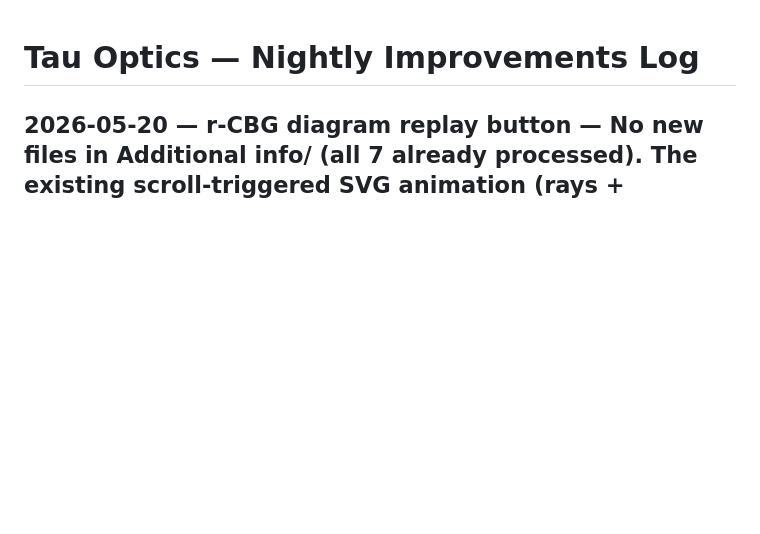
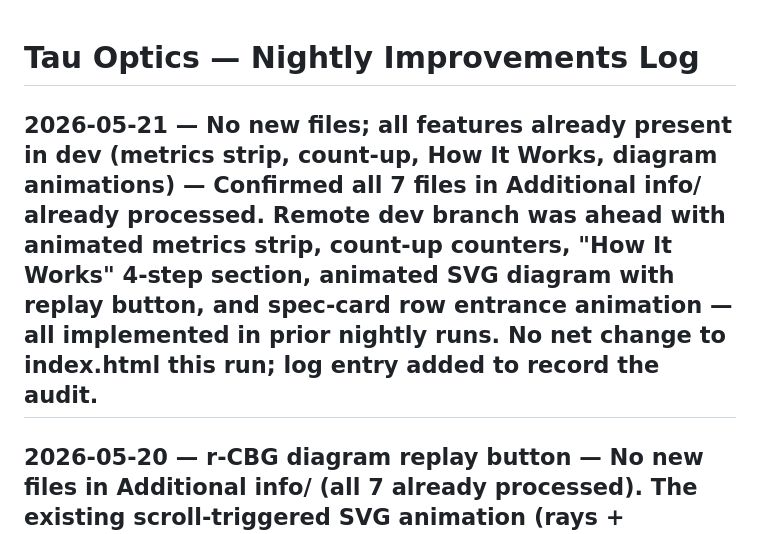
Before and after one commit to yessenov/tauoptics_website, a Markdown page: nightly_improvements.md, the part around the change. GitHub-like rendering; blank space fills up the shorter version.

```diff
--- a/nightly_improvements.md
+++ b/nightly_improvements.md
@@ -1,4 +1,6 @@
 # Tau Optics — Nightly Improvements Log
+
+## 2026-05-21 — No new files; all features already present in dev (metrics strip, count-up, How It Works, diagram animations) — Confirmed all 7 files in Additional info/ already processed. Remote dev branch was ahead with animated metrics strip, count-up counters, "How It Works" 4-step section, animated SVG diagram with replay button, and spec-card row entrance animation — all implemented in prior nightly runs. No net change to index.html this run; log entry added to record the audit.
 
 ## 2026-05-20 — r-CBG diagram replay button — No new files in Additional info/ (all 7 already processed). The existing scroll-triggered SVG animation (rays + spectrum bars) had no way to replay once fired. Added a ↺ Replay button below the diagram: clicking removes and re-adds the `.diagram-animated` class via double rAF, restarting the full sequence. CSS scoped to `.diagram-replay`; hidden under `prefers-reduced-motion`. No new library, ~10 lines of code.
 
```
